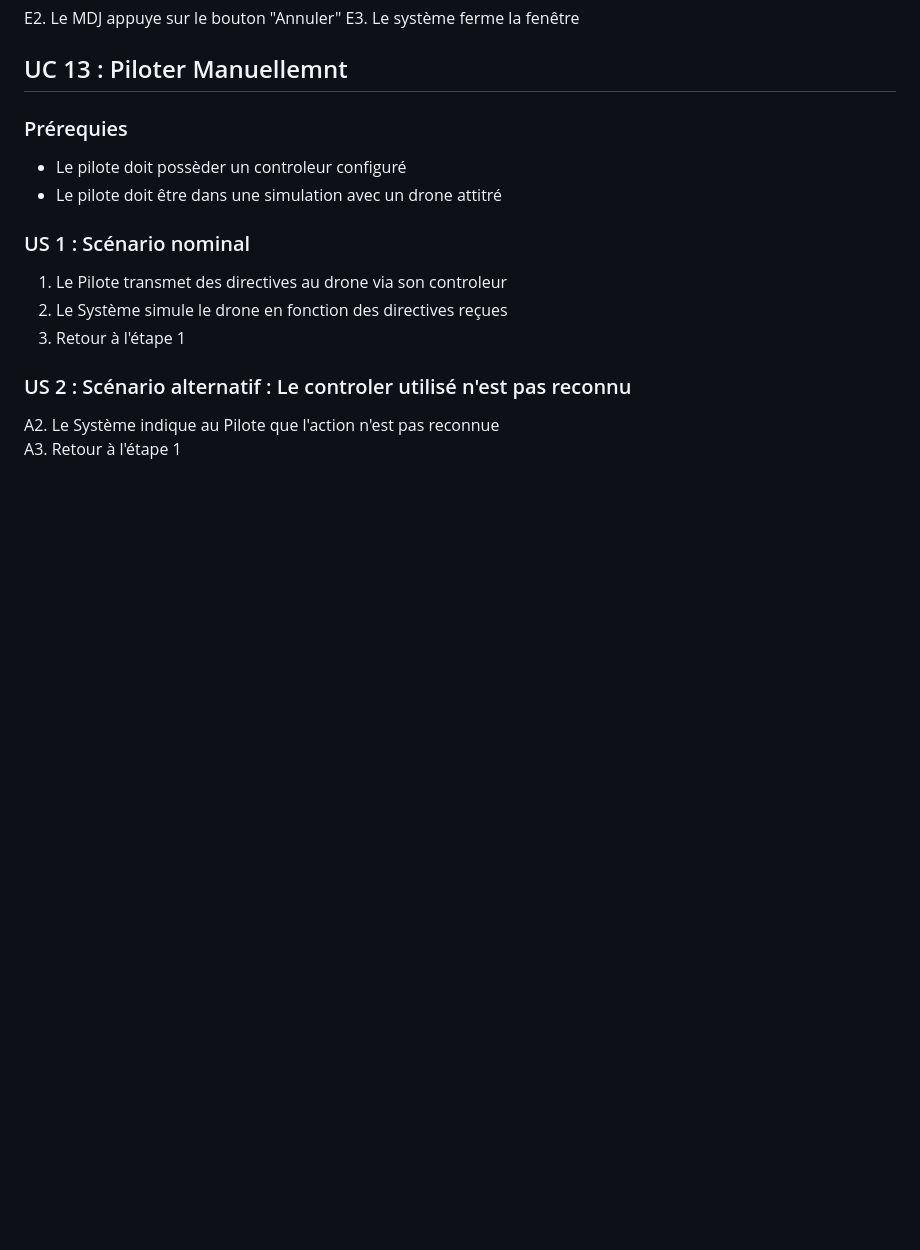
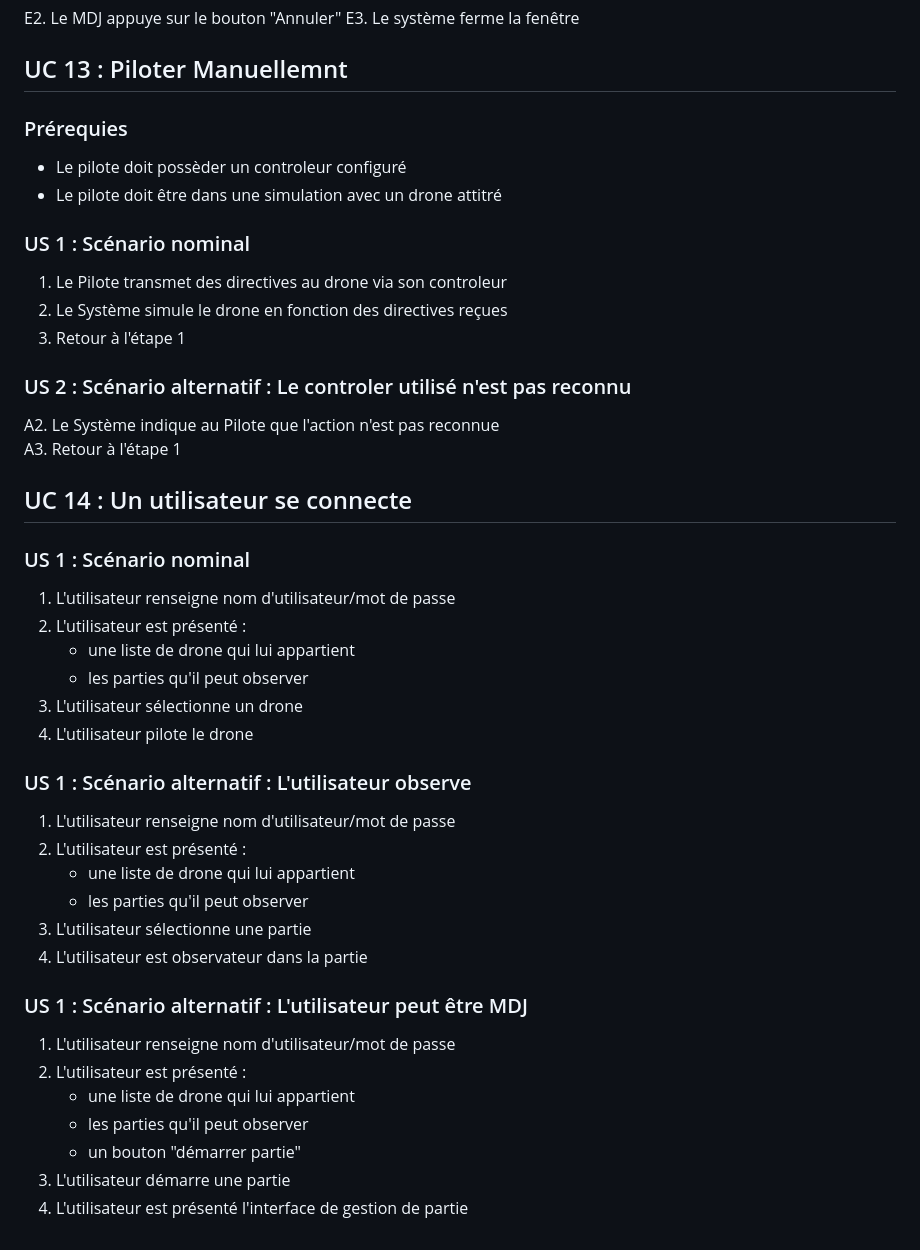
Before and after one commit to tombartos/SAE-DRONE, a Markdown page: doc/scenario.md, the part around the change. Drawn GitHub-style; blank space fills up the shorter version.

Commit message:
Ajoute scénario connexion

```diff
--- a/doc/scenario.md
+++ b/doc/scenario.md
@@ -168,3 +168,29 @@ E3. Le système ferme la fenêtre
 ### US 2 : Scénario alternatif : Le controler utilisé n'est pas reconnu
 A2. Le Système indique au Pilote que l'action n'est pas reconnue\
 A3. Retour à l'étape 1
+
+## UC 14 : Un utilisateur se connecte
+### US 1 : Scénario nominal
+1. L'utilisateur renseigne nom d'utilisateur/mot de passe
+2. L'utilisateur est présenté :
+    - une liste de drone qui lui appartient
+    - les parties qu'il peut observer
+3. L'utilisateur sélectionne un drone
+4. L'utilisateur pilote le drone
+
+### US 1 : Scénario alternatif : L'utilisateur observe
+1. L'utilisateur renseigne nom d'utilisateur/mot de passe
+2. L'utilisateur est présenté :
+    - une liste de drone qui lui appartient
+    - les parties qu'il peut observer
+3. L'utilisateur sélectionne une partie
+4. L'utilisateur est observateur dans la partie
+
+### US 1 : Scénario alternatif : L'utilisateur peut être MDJ
+1. L'utilisateur renseigne nom d'utilisateur/mot de passe
+2. L'utilisateur est présenté :
+    - une liste de drone qui lui appartient
+    - les parties qu'il peut observer
+    - un bouton "démarrer partie"
+3. L'utilisateur démarre une partie
+4. L'utilisateur est présenté l'interface de gestion de partie
```
